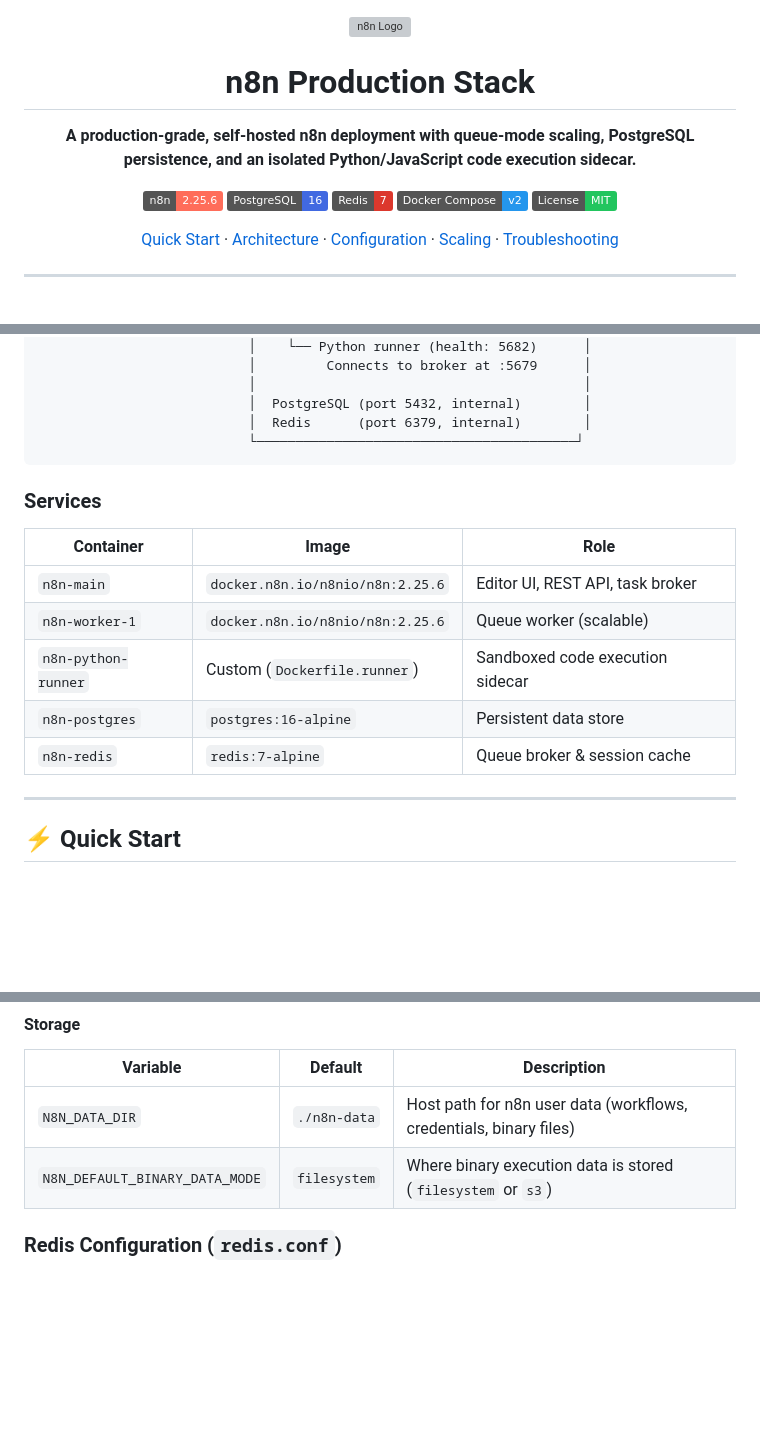
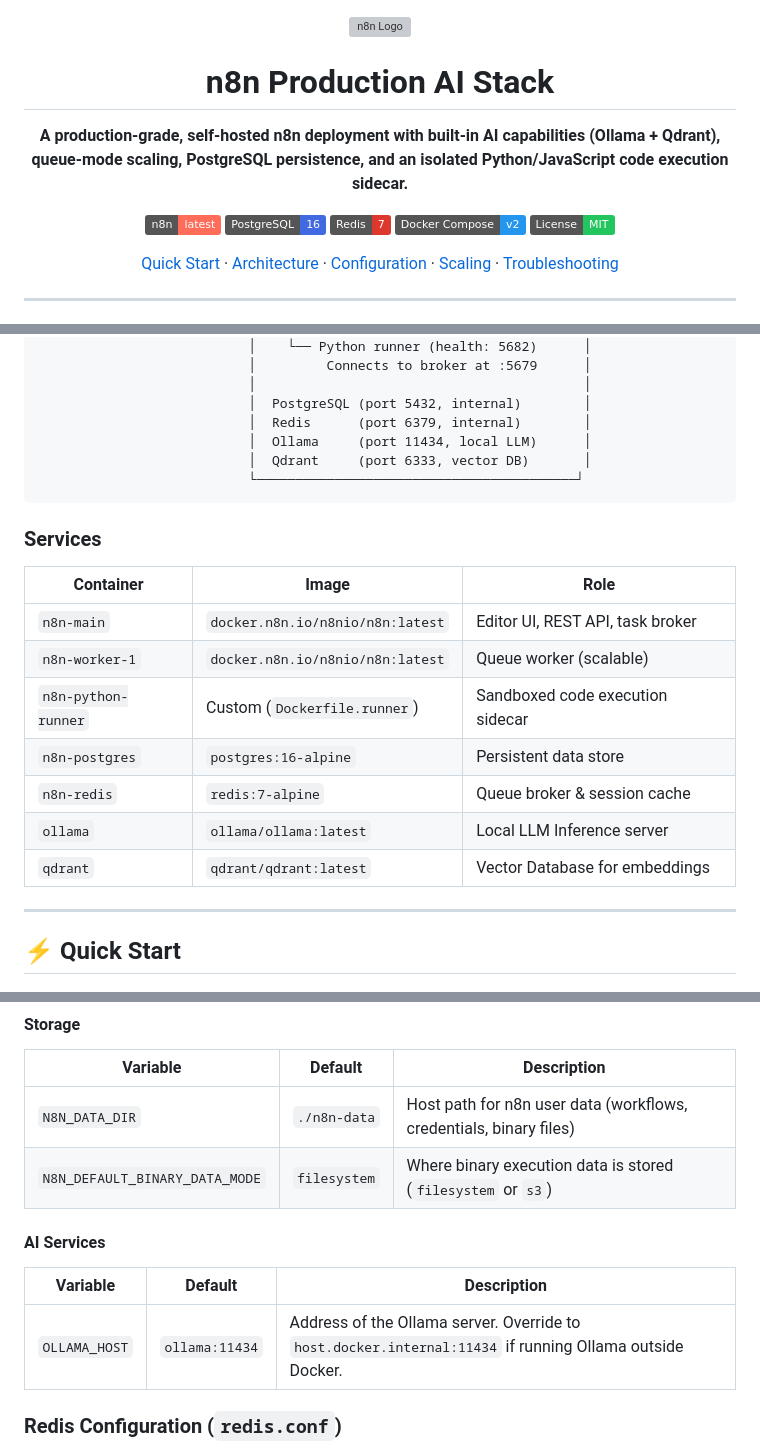
Before and after one commit to Sohila-Khaled-Abbas/n8n-production-queue-setup, a Markdown page: README.md, 3 parts joined by grey strips. GitHub-like rendering; badges without logos; blank space fills up the shorter version; grey boxes are pictures that could not be loaded.

Commit message:
feat: integrate Ollama and Qdrant for local AI capabilities and add architecture documentation

````diff
--- a/README.md
+++ b/README.md
@@ -2,11 +2,11 @@
 
 <img src="https://n8n.io/n8n-logo.png" alt="n8n Logo" width="120" />
 
-# n8n Production Stack
+# n8n Production AI Stack
 
-**A production-grade, self-hosted n8n deployment with queue-mode scaling, PostgreSQL persistence, and an isolated Python/JavaScript code execution sidecar.**
+**A production-grade, self-hosted n8n deployment with built-in AI capabilities (Ollama + Qdrant), queue-mode scaling, PostgreSQL persistence, and an isolated Python/JavaScript code execution sidecar.**
 
-[![n8n Version](https://img.shields.io/badge/n8n-2.25.6-FF6D5A?logo=n8n&logoColor=white)](https://hub.docker.com/r/n8nio/n8n)
+[![n8n Version](https://img.shields.io/badge/n8n-latest-FF6D5A?logo=n8n&logoColor=white)](https://hub.docker.com/r/n8nio/n8n)
 [![PostgreSQL](https://img.shields.io/badge/PostgreSQL-16-4169E1?logo=postgresql&logoColor=white)](https://hub.docker.com/_/postgres)
 [![Redis](https://img.shields.io/badge/Redis-7-DC382D?logo=redis&logoColor=white)](https://hub.docker.com/_/redis)
 [![Docker Compose](https://img.shields.io/badge/Docker_Compose-v2-2496ED?logo=docker&logoColor=white)](https://docs.docker.com/compose/)
@@ -56,6 +58,8 @@
                            │                                          │
                            │  PostgreSQL (port 5432, internal)        │
                            │  Redis      (port 6379, internal)        │
+                           │  Ollama     (port 11434, local LLM)      │
+                           │  Qdrant     (port 6333, vector DB)       │
                            └─────────────────────────────────────────┘
 ```
 
@@ -63,11 +67,13 @@
 
 | Container | Image | Role |
 |---|---|---|
-| `n8n-main` | `docker.n8n.io/n8nio/n8n:2.25.6` | Editor UI, REST API, task broker |
-| `n8n-worker-1` | `docker.n8n.io/n8nio/n8n:2.25.6` | Queue worker (scalable) |
+| `n8n-main` | `docker.n8n.io/n8nio/n8n:latest` | Editor UI, REST API, task broker |
+| `n8n-worker-1` | `docker.n8n.io/n8nio/n8n:latest` | Queue worker (scalable) |
 | `n8n-python-runner` | Custom (`Dockerfile.runner`) | Sandboxed code execution sidecar |
 | `n8n-postgres` | `postgres:16-alpine` | Persistent data store |
 | `n8n-redis` | `redis:7-alpine` | Queue broker & session cache |
+| `ollama` | `ollama/ollama:latest` | Local LLM Inference server |
+| `qdrant` | `qdrant/qdrant:latest` | Vector Database for embeddings |
 
 ---
 
@@ -163,6 +171,12 @@ All variables live in `.env` (never committed). The table below documents every
 |---|---|---|
 | `N8N_DATA_DIR` | `./n8n-data` | Host path for n8n user data (workflows, credentials, binary files) |
 | `N8N_DEFAULT_BINARY_DATA_MODE` | `filesystem` | Where binary execution data is stored (`filesystem` or `s3`) |
+
+#### AI Services
+
+| Variable | Default | Description |
+|---|---|---|
+| `OLLAMA_HOST` | `ollama:11434` | Address of the Ollama server. Override to `host.docker.internal:11434` if running Ollama outside Docker. |
 
 ### Redis Configuration (`redis.conf`)
 
````
Also changed, not shown: other parts of README.md (+4 -0 lines), docs/architecture.md (+37 -6 lines).
